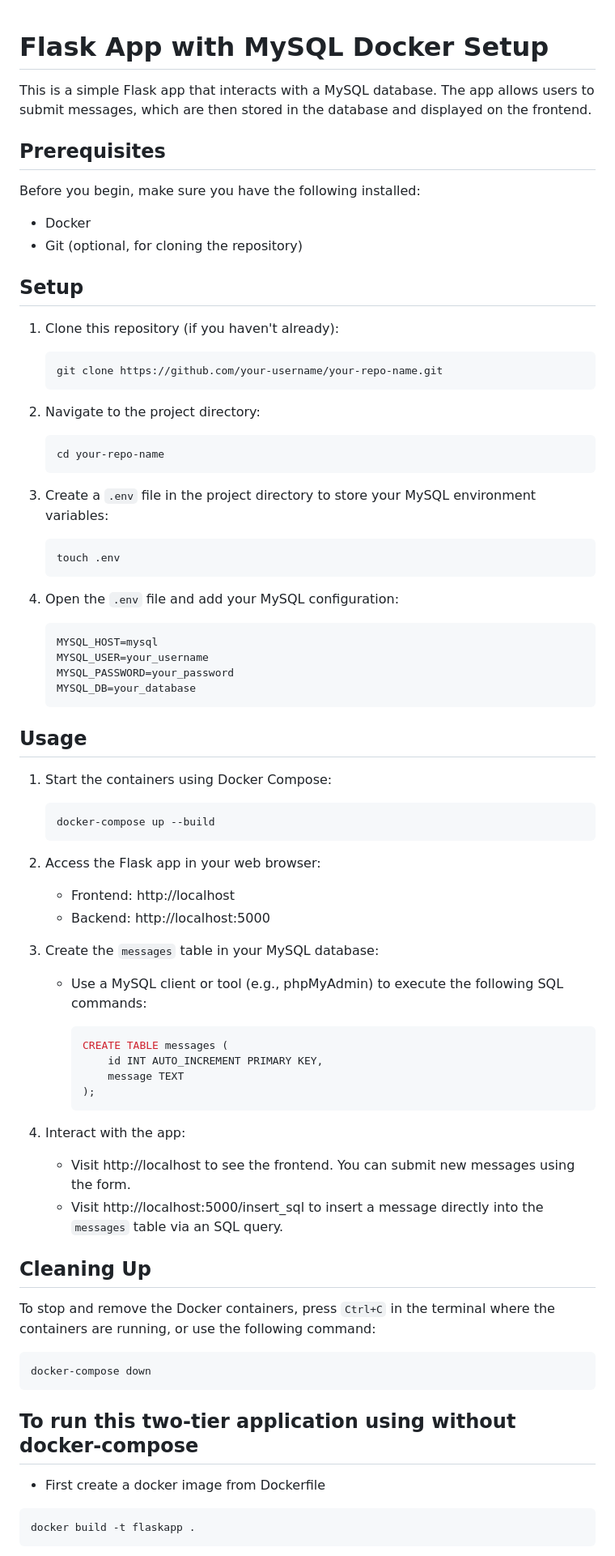
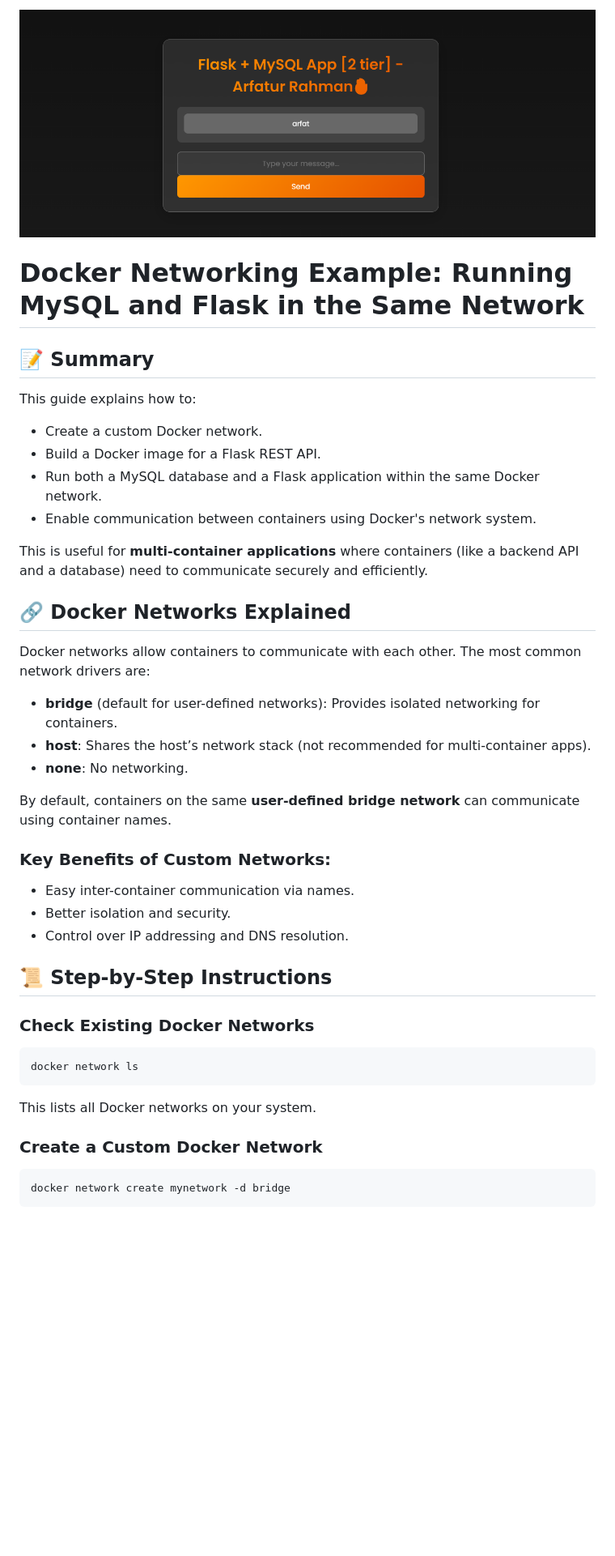
Before and after one commit to arfat-xyz/learning-docker, a Markdown page: two-tier-flask-app/README.md, the part around the change printed below. Shown: that part at 81% size. Drawn GitHub-style; pictures changed too: two-tier-flask-app/two-tier-flask.png (added); blank space fills up the shorter version.

Commit message:
added md file for two-tier

````diff
--- a/two-tier-flask-app/README.md
+++ b/two-tier-flask-app/README.md
@@ -1,85 +1,47 @@
+<img src="./two-tier-flask.png" style="width:100%; border-radius:20px;">
 
-# Flask App with MySQL Docker Setup
+# Docker Networking Example: Running MySQL and Flask in the Same Network
 
-This is a simple Flask app that interacts with a MySQL database. The app allows users to submit messages, which are then stored in the database and displayed on the frontend.
+## 📝 Summary
 
-## Prerequisites
+This guide explains how to:
 
-Before you begin, make sure you have the following installed:
+- Create a custom Docker network.
+- Build a Docker image for a Flask REST API.
+- Run both a MySQL database and a Flask application within the same Docker network.
+- Enable communication between containers using Docker's network system.
 
-- Docker
-- Git (optional, for cloning the repository)
+This is useful for **multi-container applications** where containers (like a backend API and a database) need to communicate securely and efficiently.
 
-## Setup
+## 🔗 Docker Networks Explained
 
-1. Clone this repository (if you haven't already):
+Docker networks allow containers to communicate with each other. The most common network drivers are:
 
-   ```bash
-   git clone https://github.com/your-username/your-repo-name.git
-   ```
+- **bridge** (default for user-defined networks): Provides isolated networking for containers.
+- **host**: Shares the host’s network stack (not recommended for multi-container apps).
+- **none**: No networking.
 
-2. Navigate to the project directory:
+By default, containers on the same **user-defined bridge network** can communicate using container names.
 
-   ```bash
-   cd your-repo-name
-   ```
+### Key Benefits of Custom Networks:
 
-3. Create a `.env` file in the project directory to store your MySQL environment variables:
+- Easy inter-container communication via names.
+- Better isolation and security.
+- Control over IP addressing and DNS resolution.
 
-   ```bash
-   touch .env
-   ```
+## 📜 Step-by-Step Instructions
 
-4. Open the `.env` file and add your MySQL configuration:
-
-   ```
-   MYSQL_HOST=mysql
-   MYSQL_USER=your_username
-   MYSQL_PASSWORD=your_password
-   MYSQL_DB=your_database
-   ```
-
-## Usage
-
-1. Start the containers using Docker Compose:
-
-   ```bash
-   docker-compose up --build
-   ```
-
-2. Access the Flask app in your web browser:
-
-   - Frontend: http://localhost
-   - Backend: http://localhost:5000
-
-3. Create the `messages` table in your MySQL database:
-
-   - Use a MySQL client or tool (e.g., phpMyAdmin) to execute the following SQL commands:
-
-     ```sql
-     CREATE TABLE messages (
-         id INT AUTO_INCREMENT PRIMARY KEY,
-         message TEXT
-     );
-     ```
-
-4. Interact with the app:
-
-   - Visit http://localhost to see the frontend. You can submit new messages using the form.
-   - Visit http://localhost:5000/insert_sql to insert a message directly into the `messages` table via an SQL query.
-
-## Cleaning Up
-
-To stop and remove the Docker containers, press `Ctrl+C` in the terminal where the containers are running, or use the following command:
+### Check Existing Docker Networks
 
 ```bash
-docker-compose down
+docker network ls
 ```
 
-## To run this two-tier application using  without docker-compose
+This lists all Docker networks on your system.
 
-- First create a docker image from Dockerfile
+### Create a Custom Docker Network
+
 ```bash
-docker build -t flaskapp .
+docker network create mynetwork -d bridge
 ```
 
````
Also changed, not shown: other parts of two-tier-flask-app/README.md (+88 -32 lines), 2 other files.
